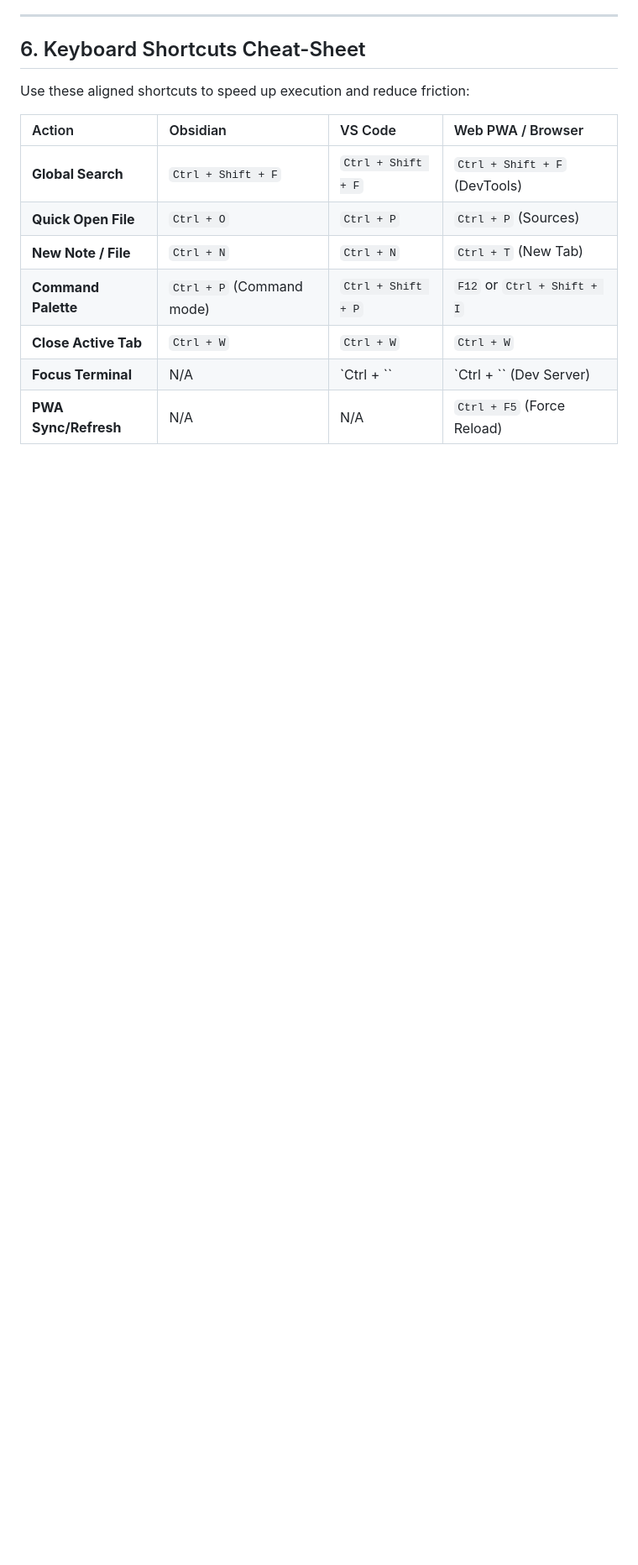
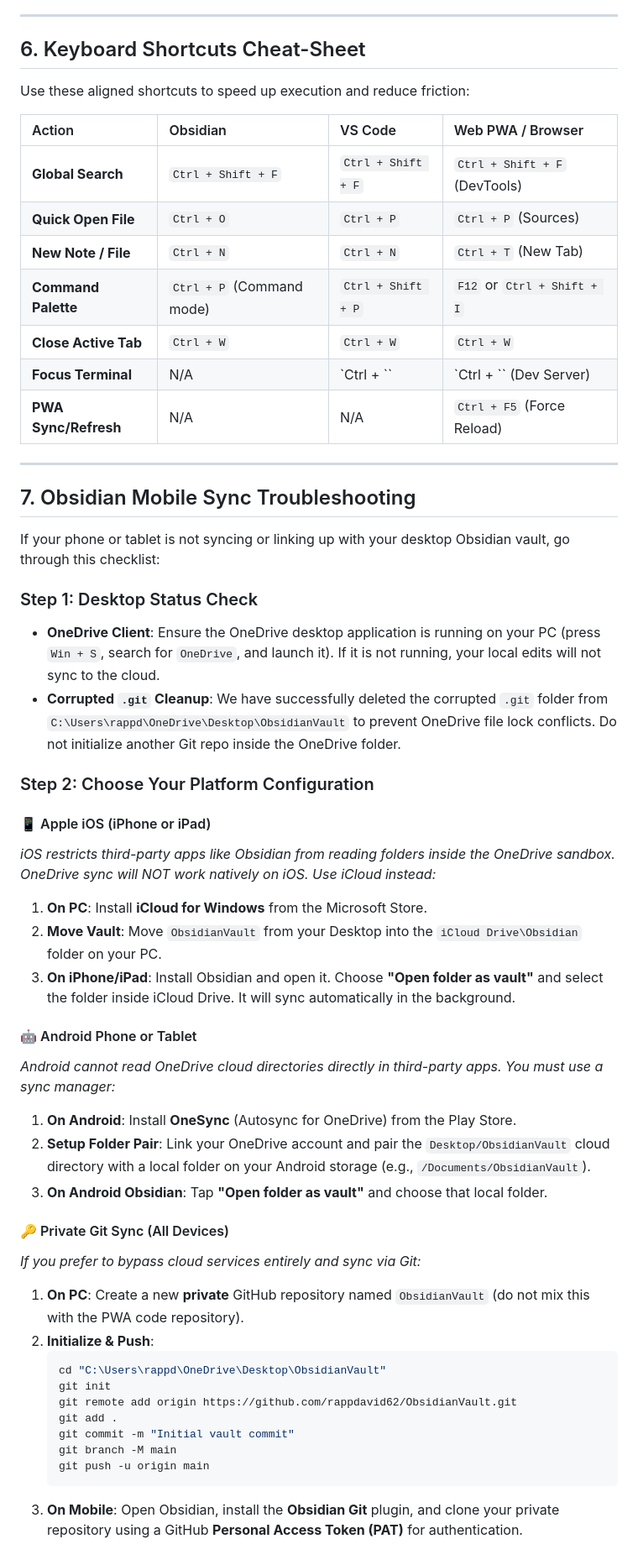
Before and after one commit to rappdavid62/StateNotFate, a Markdown page: space_cadet_guide.md, the part around the change. Shown at 84% size. Rendered like a GitHub page; blank space fills up the shorter version.

````diff
--- a/space_cadet_guide.md
+++ b/space_cadet_guide.md
@@ -99,3 +99,43 @@ Use these aligned shortcuts to speed up execution and reduce friction:
 | **Close Active Tab** | `Ctrl + W` | `Ctrl + W` | `Ctrl + W` |
 | **Focus Terminal** | N/A | `Ctrl + \`` | `Ctrl + \`` (Dev Server) |
 | **PWA Sync/Refresh** | N/A | N/A | `Ctrl + F5` (Force Reload) |
+
+
+---
+
+## 7. Obsidian Mobile Sync Troubleshooting
+
+If your phone or tablet is not syncing or linking up with your desktop Obsidian vault, go through this checklist:
+
+### Step 1: Desktop Status Check
+* **OneDrive Client**: Ensure the OneDrive desktop application is running on your PC (press `Win + S`, search for `OneDrive`, and launch it). If it is not running, your local edits will not sync to the cloud.
+* **Corrupted `.git` Cleanup**: We have successfully deleted the corrupted `.git` folder from `C:\Users\rappd\OneDrive\Desktop\ObsidianVault` to prevent OneDrive file lock conflicts. Do not initialize another Git repo inside the OneDrive folder.
+
+### Step 2: Choose Your Platform Configuration
+
+#### 📱 Apple iOS (iPhone or iPad)
+*iOS restricts third-party apps like Obsidian from reading folders inside the OneDrive sandbox. OneDrive sync will NOT work natively on iOS. Use iCloud instead:*
+1. **On PC**: Install **iCloud for Windows** from the Microsoft Store.
+2. **Move Vault**: Move `ObsidianVault` from your Desktop into the `iCloud Drive\Obsidian` folder on your PC.
+3. **On iPhone/iPad**: Install Obsidian and open it. Choose **"Open folder as vault"** and select the folder inside iCloud Drive. It will sync automatically in the background.
+
+#### 🤖 Android Phone or Tablet
+*Android cannot read OneDrive cloud directories directly in third-party apps. You must use a sync manager:*
+1. **On Android**: Install **OneSync** (Autosync for OneDrive) from the Play Store.
+2. **Setup Folder Pair**: Link your OneDrive account and pair the `Desktop/ObsidianVault` cloud directory with a local folder on your Android storage (e.g., `/Documents/ObsidianVault`).
+3. **On Android Obsidian**: Tap **"Open folder as vault"** and choose that local folder.
+
+#### 🔑 Private Git Sync (All Devices)
+*If you prefer to bypass cloud services entirely and sync via Git:*
+1. **On PC**: Create a new **private** GitHub repository named `ObsidianVault` (do not mix this with the PWA code repository).
+2. **Initialize & Push**:
+   ```powershell
+   cd "C:\Users\rappd\OneDrive\Desktop\ObsidianVault"
+   git init
+   git remote add origin https://github.com/rappdavid62/ObsidianVault.git
+   git add .
+   git commit -m "Initial vault commit"
+   git branch -M main
+   git push -u origin main
+   ```
+3. **On Mobile**: Open Obsidian, install the **Obsidian Git** plugin, and clone your private repository using a GitHub **Personal Access Token (PAT)** for authentication.
````
Also changed, not shown: README.md (+41 -16 lines).
